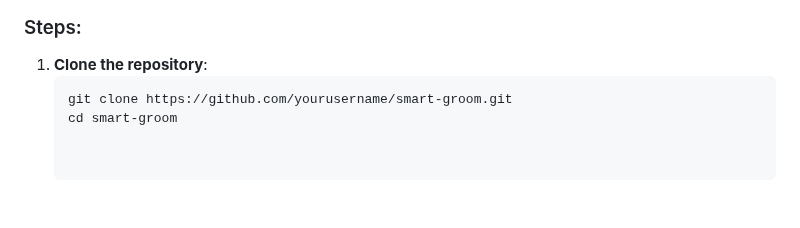
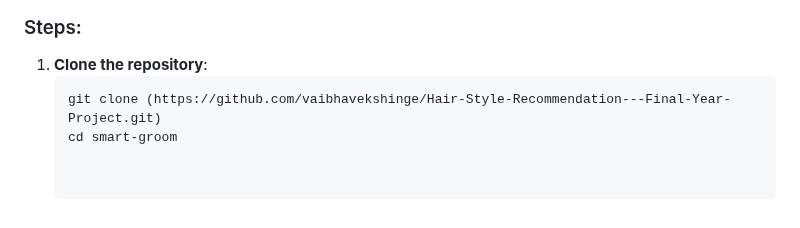
Before and after one commit to vaibhavekshinge/Hair-Style-Recommendation---Final-Year-Project, a Markdown page: README.md, the part around the change. Drawn GitHub-style.

````diff
--- a/README.md
+++ b/README.md
@@ -98,5 +98,5 @@ Smart Groom is an AI-powered application that revolutionizes the way users choos
 ### Steps:
 1. **Clone the repository**:
    ```bash
-   git clone https://github.com/yourusername/smart-groom.git
+   git clone (https://github.com/vaibhavekshinge/Hair-Style-Recommendation---Final-Year-Project.git)
    cd smart-groom
````
